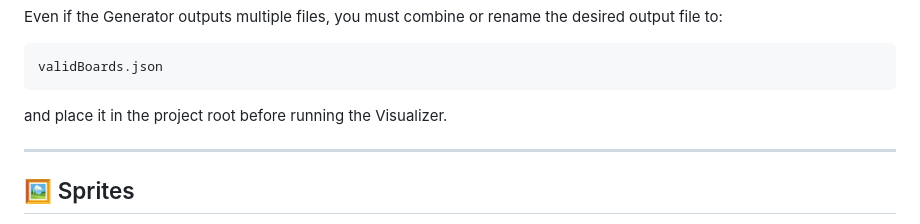
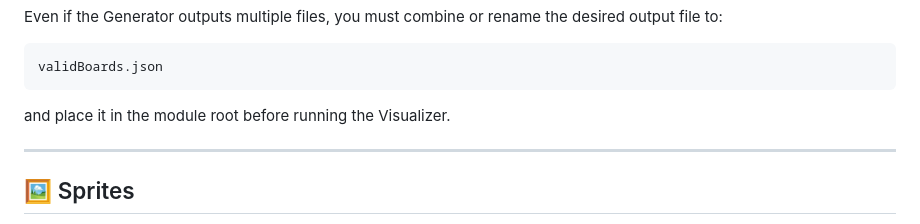
Before and after one commit to Nedyar/Tiler, a Markdown page: README.md, the part around the change. Drawn GitHub-style.

```diff
--- a/README.md
+++ b/README.md
@@ -114,7 +114,7 @@ the desired output file to:
 
     validBoards.json
 
-and place it in the project root before running the Visualizer.
+and place it in the module root before running the Visualizer.
 
 ---
 
```
